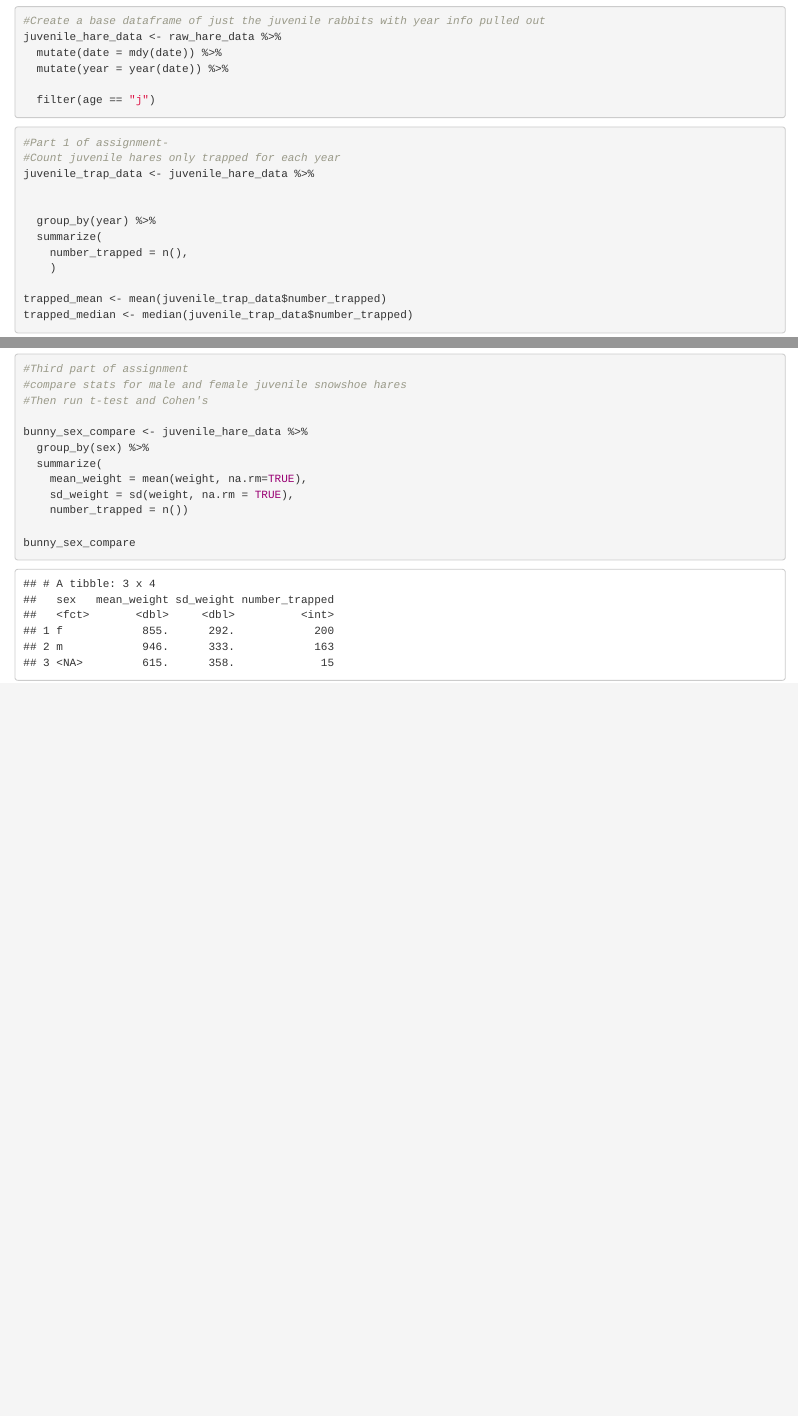
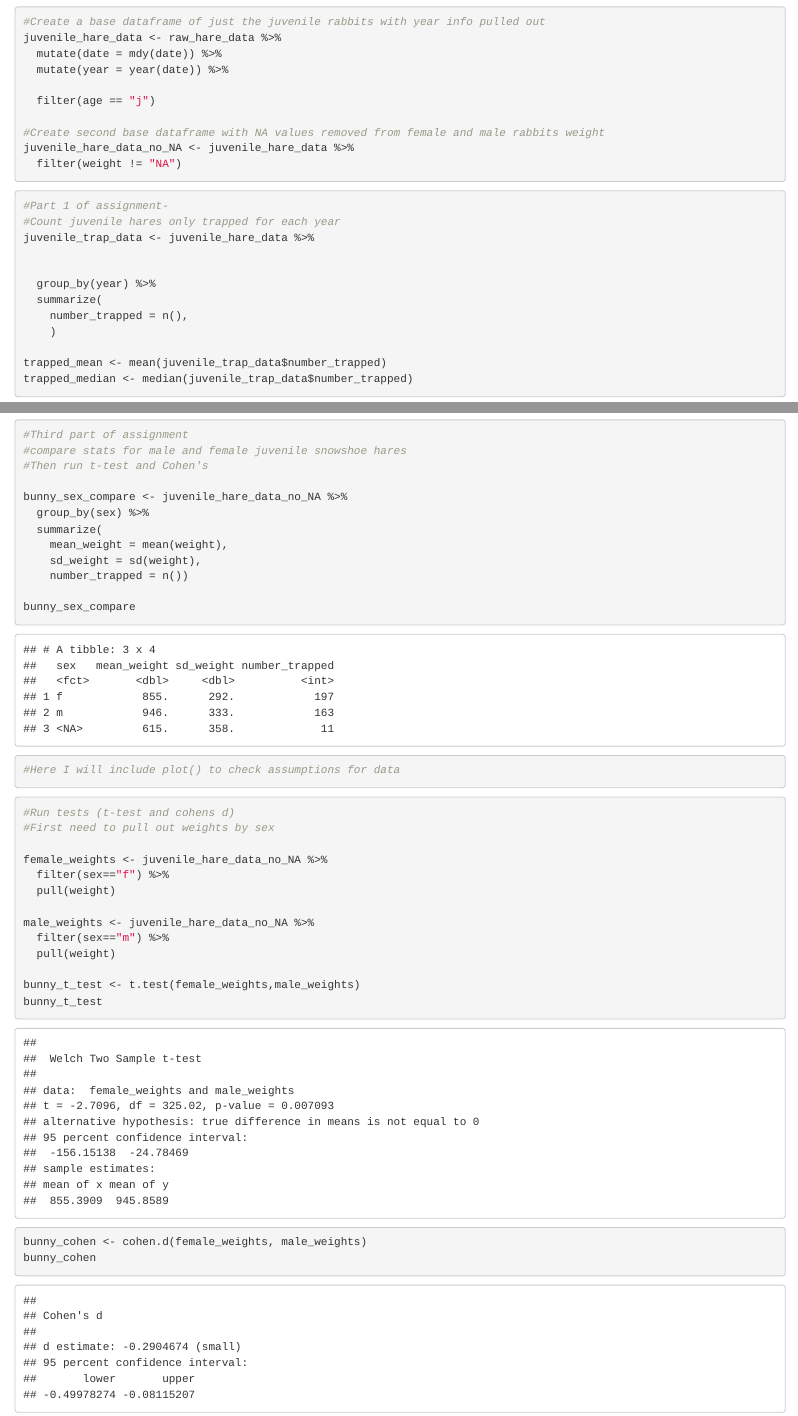
Before and after one commit to Jnyiri333/HW_4_Jake_Nyiri, an R Markdown document (Src/HW_4_Jake_Nyiri.Rmd): the page in a window 1100 px wide, from 270 px down before the commit and from 280 px down after it, so that both start at the same text, and a second part further down, joined at a grey line. The pictures show the output file Src/HW_4_Jake_Nyiri.html that the author committed with the source, opened offline.

Commit message:
third part, t-test and cohen d working

````diff
--- a/Src/HW_4_Jake_Nyiri.Rmd
+++ b/Src/HW_4_Jake_Nyiri.Rmd
@@ -26,6 +27,10 @@ juvenile_hare_data <- raw_hare_data %>%
   mutate(year = year(date)) %>%
 
   filter(age == "j")
+
+#Create second base dataframe with NA values removed from female and male rabbits weight
+juvenile_hare_data_no_NA <- juvenile_hare_data %>%
+  filter(weight != "NA")
 ```
 
 ```{r}
@@ -70,12 +75,35 @@ juv_weights_plot
 #compare stats for male and female juvenile snowshoe hares
 #Then run t-test and Cohen's
 
-bunny_sex_compare <- juvenile_hare_data %>%
+bunny_sex_compare <- juvenile_hare_data_no_NA %>%
   group_by(sex) %>%
   summarize(
-    mean_weight = mean(weight, na.rm=TRUE),
-    sd_weight = sd(weight, na.rm = TRUE),
+    mean_weight = mean(weight),
+    sd_weight = sd(weight),
     number_trapped = n())
 
 bunny_sex_compare
 ```
+```{r}
+#Here I will include plot() to check assumptions for data
+```
+
+```{r}
+#Run tests (t-test and cohens d)
+#First need to pull out weights by sex
+
+female_weights <- juvenile_hare_data_no_NA %>%
+  filter(sex=="f") %>%
+  pull(weight)
+
+male_weights <- juvenile_hare_data_no_NA %>%
+  filter(sex=="m") %>%
+  pull(weight)
+
+bunny_t_test <- t.test(female_weights,male_weights)
+bunny_t_test
+
+bunny_cohen <- cohen.d(female_weights, male_weights)
+bunny_cohen
+
+```
````
Also changed, not shown: Src/HW_4_Jake_Nyiri.html, Src/HW_4_Jake_Nyiri.Rmd (1 more changed lines).
